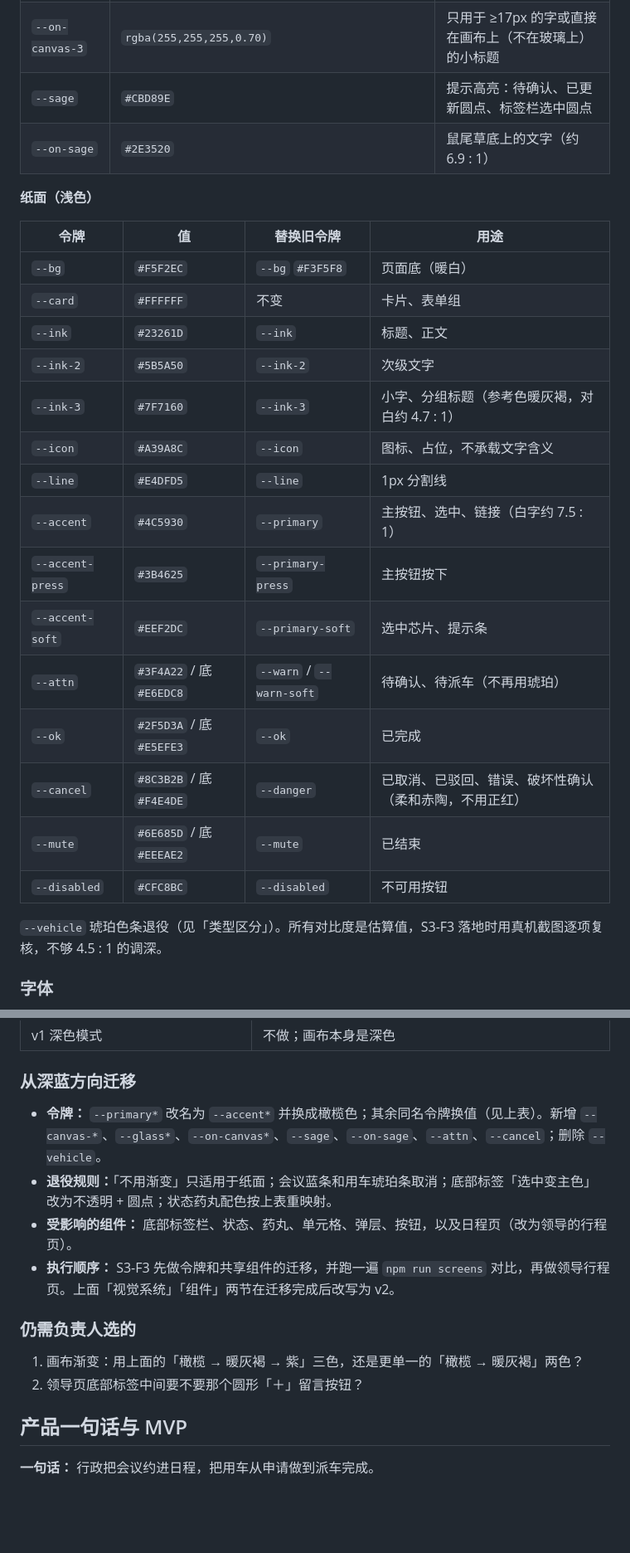
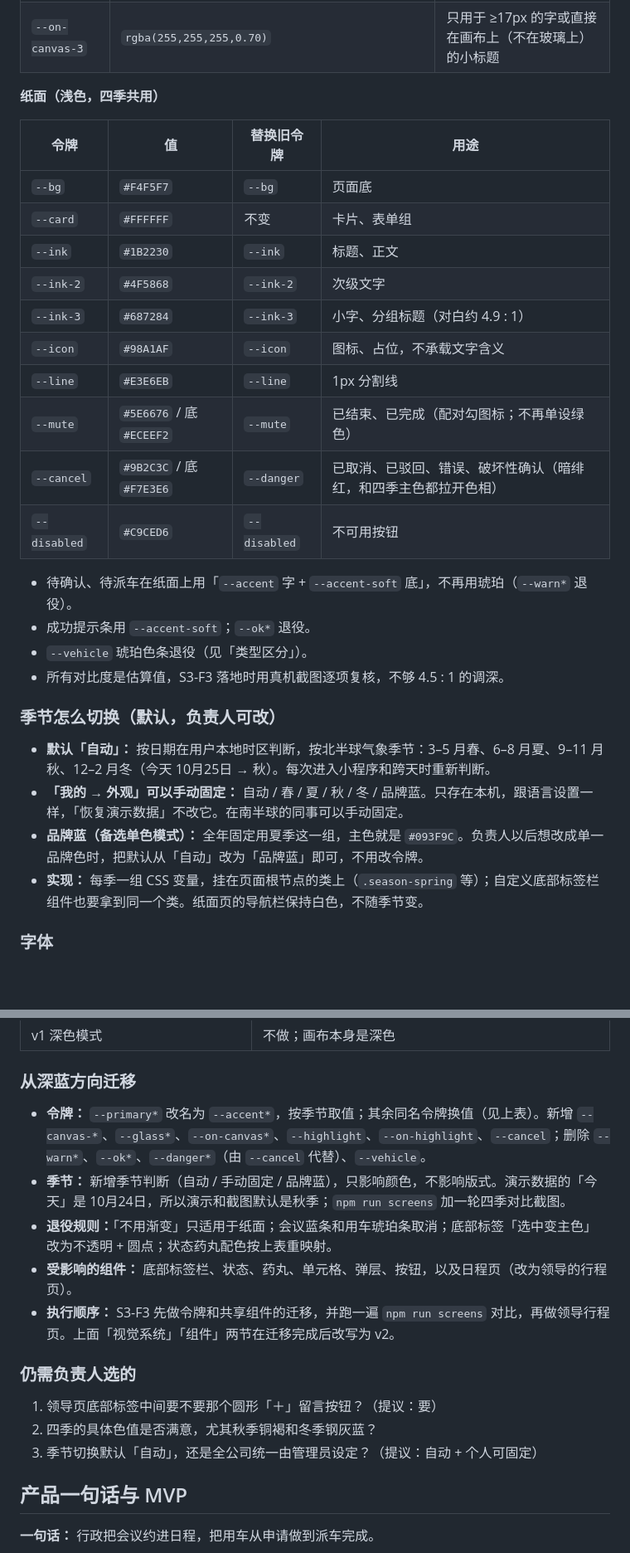
Before and after one commit to zxas5657-lgtm/corp-admin-miniapp, a Markdown page: DESIGN.md, 2 parts joined by grey strips. Shown at 83% size. Drawn GitHub-style; blank space fills up the shorter version.

```diff
--- a/DESIGN.md
+++ b/DESIGN.md
@@ -67,30 +84,34 @@
 | `--on-canvas` | `#FFFFFF` | 标题、正文 |
 | `--on-canvas-2` | `rgba(255,255,255,0.85)` | 次级文字（玻璃上的最低值，约 4.5 : 1） |
 | `--on-canvas-3` | `rgba(255,255,255,0.70)` | 只用于 ≥17px 的字或直接在画布上（不在玻璃上）的小标题 |
-| `--sage` | `#CBD89E` | 提示高亮：待确认、已更新圆点、标签栏选中圆点 |
-| `--on-sage` | `#2E3520` | 鼠尾草底上的文字（约 6.9 : 1） |
 
-**纸面（浅色）**
+**纸面（浅色，四季共用）**
 
 | 令牌 | 值 | 替换旧令牌 | 用途 |
 | --- | --- | --- | --- |
-| `--bg` | `#F5F2EC` | `--bg` `#F3F5F8` | 页面底（暖白） |
+| `--bg` | `#F4F5F7` | `--bg` | 页面底 |
 | `--card` | `#FFFFFF` | 不变 | 卡片、表单组 |
-| `--ink` | `#23261D` | `--ink` | 标题、正文 |
-| `--ink-2` | `#5B5A50` | `--ink-2` | 次级文字 |
-| `--ink-3` | `#7F7160` | `--ink-3` | 小字、分组标题（参考色暖灰褐，对白约 4.7 : 1） |
-| `--icon` | `#A39A8C` | `--icon` | 图标、占位，不承载文字含义 |
-| `--line` | `#E4DFD5` | `--line` | 1px 分割线 |
-| `--accent` | `#4C5930` | `--primary` | 主按钮、选中、链接（白字约 7.5 : 1） |
-| `--accent-press` | `#3B4625` | `--primary-press` | 主按钮按下 |
-| `--accent-soft` | `#EEF2DC` | `--primary-soft` | 选中芯片、提示条 |
-| `--attn` | `#3F4A22` / 底 `#E6EDC8` | `--warn` / `--warn-soft` | 待确认、待派车（不再用琥珀） |
-| `--ok` | `#2F5D3A` / 底 `#E5EFE3` | `--ok` | 已完成 |
-| `--cancel` | `#8C3B2B` / 底 `#F4E4DE` | `--danger` | 已取消、已驳回、错误、破坏性确认（柔和赤陶，不用正红） |
-| `--mute` | `#6E685D` / 底 `#EEEAE2` | `--mute` | 已结束 |
-| `--disabled` | `#CFC8BC` | `--disabled` | 不可用按钮 |
+| `--ink` | `#1B2230` | `--ink` | 标题、正文 |
+| `--ink-2` | `#4F5868` | `--ink-2` | 次级文字 |
+| `--ink-3` | `#687284` | `--ink-3` | 小字、分组标题（对白约 4.9 : 1） |
+| `--icon` | `#98A1AF` | `--icon` | 图标、占位，不承载文字含义 |
+| `--line` | `#E3E6EB` | `--line` | 1px 分割线 |
+| `--mute` | `#5E6676` / 底 `#ECEEF2` | `--mute` | 已结束、已完成（配对勾图标；不再单设绿色） |
+| `--cancel` | `#9B2C3C` / 底 `#F7E3E6` | `--danger` | 已取消、已驳回、错误、破坏性确认（暗绯红，和四季主色都拉开色相） |
+| `--disabled` | `#C9CED6` | `--disabled` | 不可用按钮 |
 
-`--vehicle` 琥珀色条退役（见「类型区分」）。所有对比度是估算值，S3-F3 落地时用真机截图逐项复核，不够 4.5 : 1 的调深。
+- 待确认、待派车在纸面上用「`--accent` 字 + `--accent-soft` 底」，不再用琥珀（`--warn*` 退役）。
+- 成功提示条用 `--accent-soft`；`--ok*` 退役。
+- `--vehicle` 琥珀色条退役（见「类型区分」）。
+- 所有对比度是估算值，S3-F3 落地时用真机截图逐项复核，不够 4.5 : 1 的调深。
+
+### 季节怎么切换（默认，负责人可改）
+
+- **默认「自动」：** 按日期在用户本地时区判断，按北半球气象季节：3–5 月春、6–8 月夏、9–11 月秋、12–2 月冬（今天 10月25日 → 秋）。每次进入小程序和跨天时重新判断。
+- **「我的 → 外观」可以手动固定：** 自动 / 春 / 夏 / 秋 / 冬 / 品牌蓝。只存在本机，跟语言设置一样，「恢复演示数据」不改它。在南半球的同事可以手动固定。
+- **品牌蓝（备选单色模式）：** 全年固定用夏季这一组，主色就是 `#093F9C`。负责人以后想改成单一品牌色时，把默认从「自动」改为「品牌蓝」即可，不用改令牌。
+- **实现：** 每季一组 CSS 变量，挂在页面根节点的类上（`.season-spring` 等）；自定义底部标签栏组件也要拿到同一个类。纸面页的导航栏保持白色，不随季节变。
+
 
 ### 字体
 
@@ -166,15 +187,17 @@ v1 不做系统深色模式切换（`app.json` 不开 `darkmode`）。领导的
 
 ### 从深蓝方向迁移
 
-- **令牌：** `--primary*` 改名为 `--accent*` 并换成橄榄色；其余同名令牌换值（见上表）。新增 `--canvas-*`、`--glass*`、`--on-canvas*`、`--sage`、`--on-sage`、`--attn`、`--cancel`；删除 `--vehicle`。
+- **令牌：** `--primary*` 改名为 `--accent*`，按季节取值；其余同名令牌换值（见上表）。新增 `--canvas-*`、`--glass*`、`--on-canvas*`、`--highlight`、`--on-highlight`、`--cancel`；删除 `--warn*`、`--ok*`、`--danger*`（由 `--cancel` 代替）、`--vehicle`。
+- **季节：** 新增季节判断（自动 / 手动固定 / 品牌蓝），只影响颜色，不影响版式。演示数据的「今天」是 10月24日，所以演示和截图默认是秋季；`npm run screens` 加一轮四季对比截图。
 - **退役规则：**「不用渐变」只适用于纸面；会议蓝条和用车琥珀条取消；底部标签「选中变主色」改为不透明 + 圆点；状态药丸配色按上表重映射。
 - **受影响的组件：** 底部标签栏、状态、药丸、单元格、弹层、按钮，以及日程页（改为领导的行程页）。
 - **执行顺序：** S3-F3 先做令牌和共享组件的迁移，并跑一遍 `npm run screens` 对比，再做领导行程页。上面「视觉系统」「组件」两节在迁移完成后改写为 v2。
 
 ### 仍需负责人选的
 
-1. 画布渐变：用上面的「橄榄 → 暖灰褐 → 紫」三色，还是更单一的「橄榄 → 暖灰褐」两色？
-2. 领导页底部标签中间要不要那个圆形「＋」留言按钮？
+1. 领导页底部标签中间要不要那个圆形「＋」留言按钮？（提议：要）
+2. 四季的具体色值是否满意，尤其秋季铜褐和冬季钢灰蓝？
+3. 季节切换默认「自动」，还是全公司统一由管理员设定？（提议：自动 + 个人可固定）
 
 ## 产品一句话与 MVP
 
```
Also changed, not shown: other parts of DESIGN.md (+32 -15 lines).
